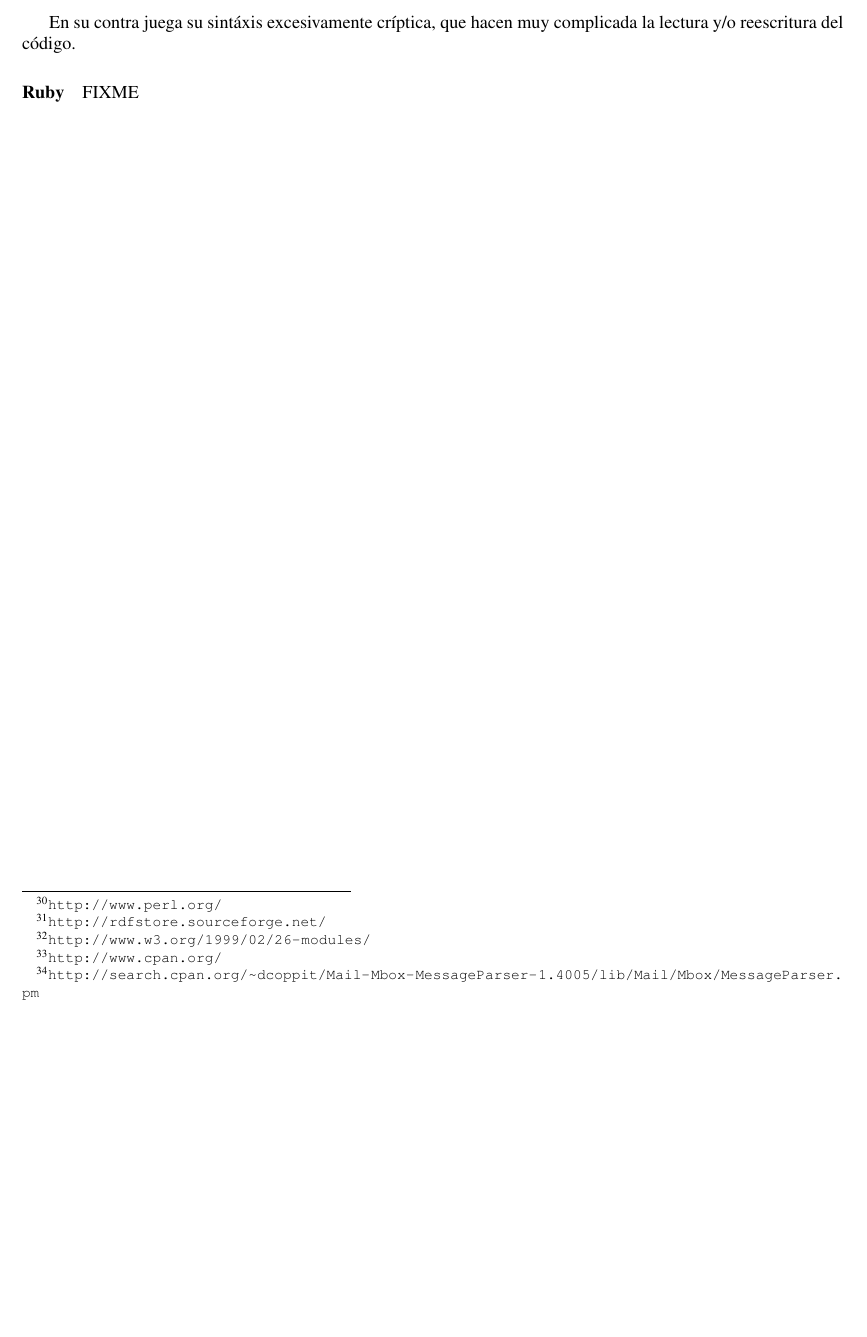
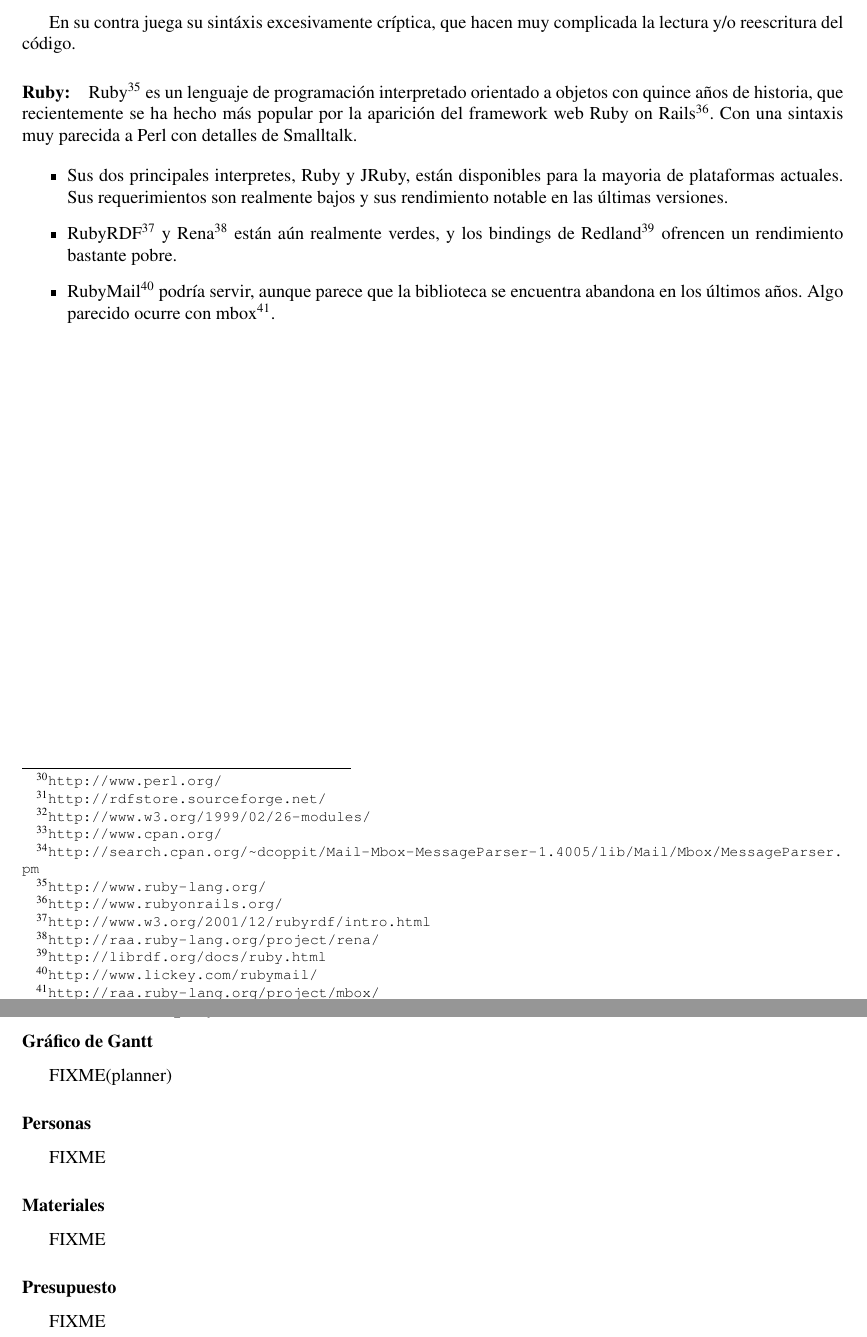
Before and after one commit to wikier/swaml, a LaTeX book (doc/es/pfc/swaml.tex, which reads doc/es/pfc/metodologia/concepcion/plan-proyecto.tex, doc/es/pfc/metodologia/concepcion/requisitos.tex): part of page 34 of 71 before the commit and two parts of pages 34 and 38 of 73 after it, the two joined at a grey line, cut so that both start at the same text, the shorter picture padded with empty space. Compiled offline with pdfLaTeX.

Commit message:
ruby's evaluation added

```diff
--- a/doc/es/pfc/metodologia/concepcion/plan-proyecto.tex
+++ b/doc/es/pfc/metodologia/concepcion/plan-proyecto.tex
@@ -1,4 +1,18 @@
 
 \subsection{Plan del proyecto}
 
-gantt, personas y materiales, FIXME
+\subsubsection{Gráfico de Gantt}
+
+FIXME(planner)
+
+\subsubsection{Personas}
+
+FIXME
+
+\subsubsection{Materiales}
+
+FIXME
+
+\subsubsection{Presupuesto}
+
+FIXME
--- a/doc/es/pfc/metodologia/concepcion/requisitos.tex
+++ b/doc/es/pfc/metodologia/concepcion/requisitos.tex
@@ -280,7 +280,24 @@
 En su contra juega su sintáxis excesivamente críptica, que hacen muy complicada
 la lectura y/o reescritura del código.
 
-\paragraph{Ruby}FIXME
+\paragraph{Ruby:}Ruby\footnote{\url{http://www.ruby-lang.org/}} es un lenguaje de
+programación interpretado orientado a objetos con quince años de historia, que
+recientemente se ha hecho más popular por la aparición del framework web
+Ruby on Rails\footnote{\url{http://www.rubyonrails.org/}}. Con una sintaxis muy
+parecida a Perl con detalles de Smalltalk.
+
+\begin{itemize}
+  \item Sus dos principales interpretes, Ruby y JRuby, están disponibles para la
+	mayoria de plataformas actuales. Sus requerimientos son realmente bajos y
+	sus rendimiento notable en las últimas versiones.
+  \item RubyRDF\footnote{\url{http://www.w3.org/2001/12/rubyrdf/intro.html}} y
+	Rena\footnote{\url{http://raa.ruby-lang.org/project/rena/}} están aún
+	realmente verdes, y los bindings de Redland\footnote{\url{http://librdf.org/docs/ruby.html}}
+	ofrencen un rendimiento bastante pobre.
+  \item RubyMail\footnote{\url{http://www.lickey.com/rubymail/}} podría servir,
+	aunque parece que la biblioteca se encuentra abandona en los últimos años.
+	Algo parecido ocurre con mbox\footnote{\url{http://raa.ruby-lang.org/project/mbox/}}.
+\end{itemize}
 
 \newpage
 
```
Also changed, not shown: doc/es/pfc/metodologia/concepcion/requisitos.tex (8 more changed lines).
